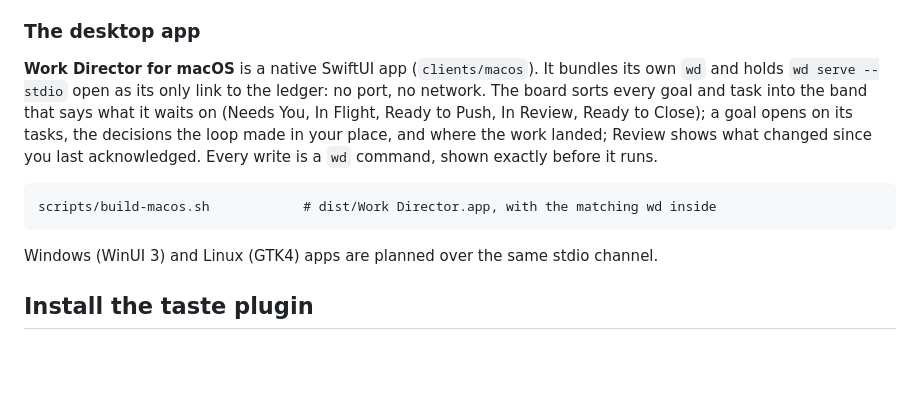
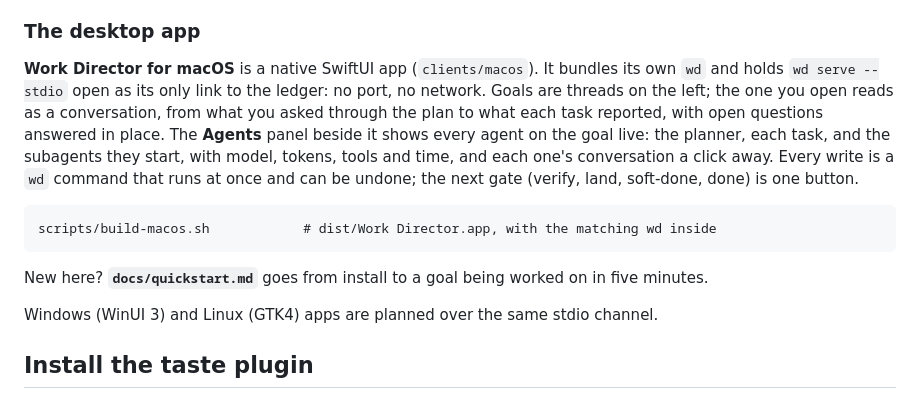
Before and after one commit to mkhanal/work-director, a Markdown page: README.md, the part around the change. GitHub-like rendering; blank space fills up the shorter version.

````diff
--- a/README.md
+++ b/README.md
@@ -21,15 +21,19 @@ rules into the project's own files as a PR it accepts).
 ### The desktop app
 
 **Work Director for macOS** is a native SwiftUI app (`clients/macos`). It bundles its own `wd`
-and holds `wd serve --stdio` open as its only link to the ledger: no port, no network. The
-board sorts every goal and task into the band that says what it waits on (Needs You, In
-Flight, Ready to Push, In Review, Ready to Close); a goal opens on its tasks, the decisions the
-loop made in your place, and where the work landed; Review shows what changed since you last
-acknowledged. Every write is a `wd` command, shown exactly before it runs.
+and holds `wd serve --stdio` open as its only link to the ledger: no port, no network. Goals
+are threads on the left; the one you open reads as a conversation, from what you asked through
+the plan to what each task reported, with open questions answered in place. The **Agents**
+panel beside it shows every agent on the goal live: the planner, each task, and the subagents
+they start, with model, tokens, tools and time, and each one's conversation a click away. Every
+write is a `wd` command that runs at once and can be undone; the next gate (verify, land,
+soft-done, done) is one button.
 
 ```
 scripts/build-macos.sh            # dist/Work Director.app, with the matching wd inside
 ```
+
+New here? **`docs/quickstart.md`** goes from install to a goal being worked on in five minutes.
 
 Windows (WinUI 3) and Linux (GTK4) apps are planned over the same stdio channel.
 
````
Also changed, not shown: docs/quickstart.md (added, +82 -0 lines).
